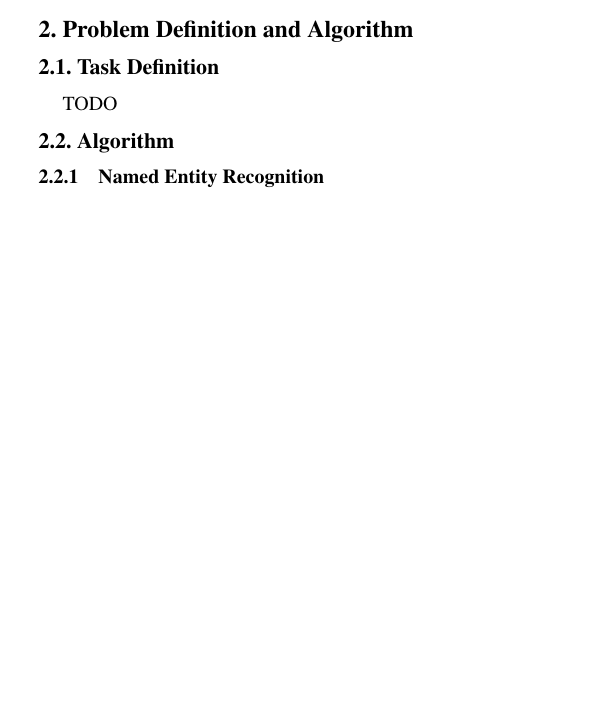
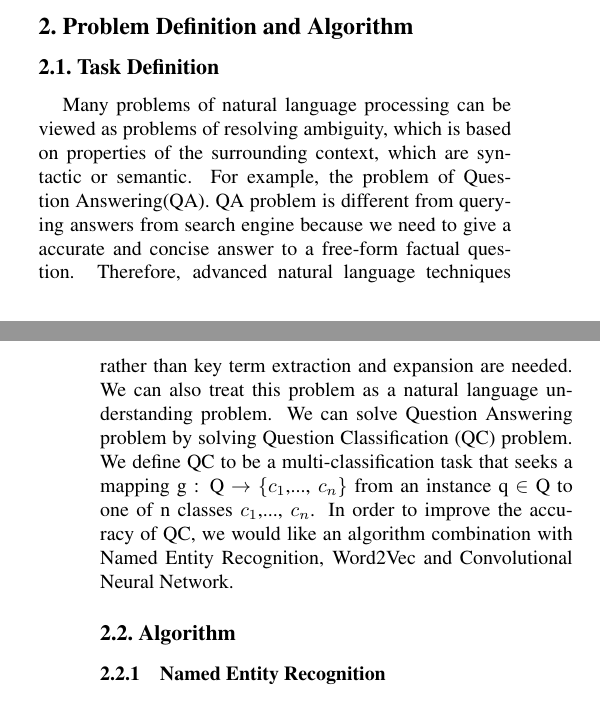
Before and after one commit to gl8429/Trust-Filters, a LaTeX paper (Final Report/Huihuang/Report.tex): part of one column of page 1 of 6 before the commit and two parts of the columns of pages 1 and 2 of 6 after it, the two joined at a grey line, cut so that both start at the same text, the shorter picture padded with empty space. Compiled offline with pdfLaTeX.

Commit message:
add definition

```diff
--- a/Final Report/Huihuang/Report.tex
+++ b/Final Report/Huihuang/Report.tex
@@ -76,7 +76,8 @@ The main contribution of this work is that our method, which adds Name Entity Re
 
 \section{Problem Definition and Algorithm}
 \subsection{Task Definition}
-TODO
+Many problems of natural language processing can be viewed as problems of resolving ambiguity, which is based on properties of the surrounding context, which are syntactic or semantic. For example, the problem of Question Answering(QA). QA problem is different from querying answers from search engine because we need to give a accurate and concise answer to a free-form factual question. Therefore, advanced natural language techniques rather than key term extraction and expansion are needed. We can also treat this problem as a natural language understanding problem. We can solve Question Answering problem by solving Question Classification (QC) problem. We define QC to be a multi-classification task that seeks a mapping g : Q $\rightarrow$ \{${c_1}$,..., ${c_n}$\} from an instance q $\in$ Q to one of n classes ${c_1}$,..., ${c_n}$. In order to improve the accuracy of QC, we would like an algorithm combination with Named Entity Recognition, Word2Vec and Convolutional Neural Network.
+
 \subsection{Algorithm}
 \subsubsection{Named Entity Recognition}
 Named Entity Recognition (NER) \cite{finkel2005incorporating}labels sequences of words in a text which are the names of things, such as person and company names, or gene and protein names. All named entities are self-explanatory in Tabel ~\ref{tab:1}. As named entity recognition is frequently a prelude to identifying relations in Information Extraction, it can also contribute to other tasks. For example in our Question Answering(QA), we can improve the accuracy of our question classifiers by recovering not whole pages, but just those parts which contain an answer to the user's question. For example, we have a question, \\\\{\bf "How did serfdom develop in and then leave Russia ?"} \\\\Although this is a particular question about a description of manner, this is also a question to query something related to Russia, which is a named entity - LOCATION. While searching the correct answer, it will help us skip very wrong answer if we can combine with the location named entity. Therefore we would like to use Named Entity Recogniser to preprocess our data in order to help our classifier skip very wrong answer.
```
Also changed, not shown: Final Report/Huihuang/Report.pdf, Final Report/Huihuang/Report.tex (2 more changed lines), 2 other files.
